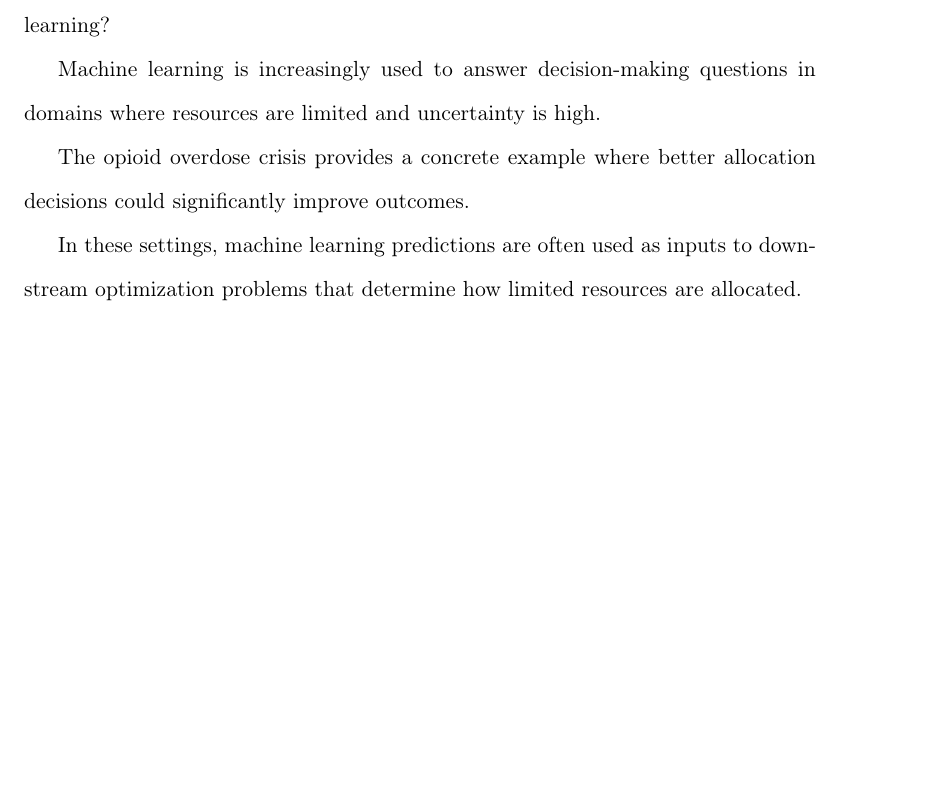
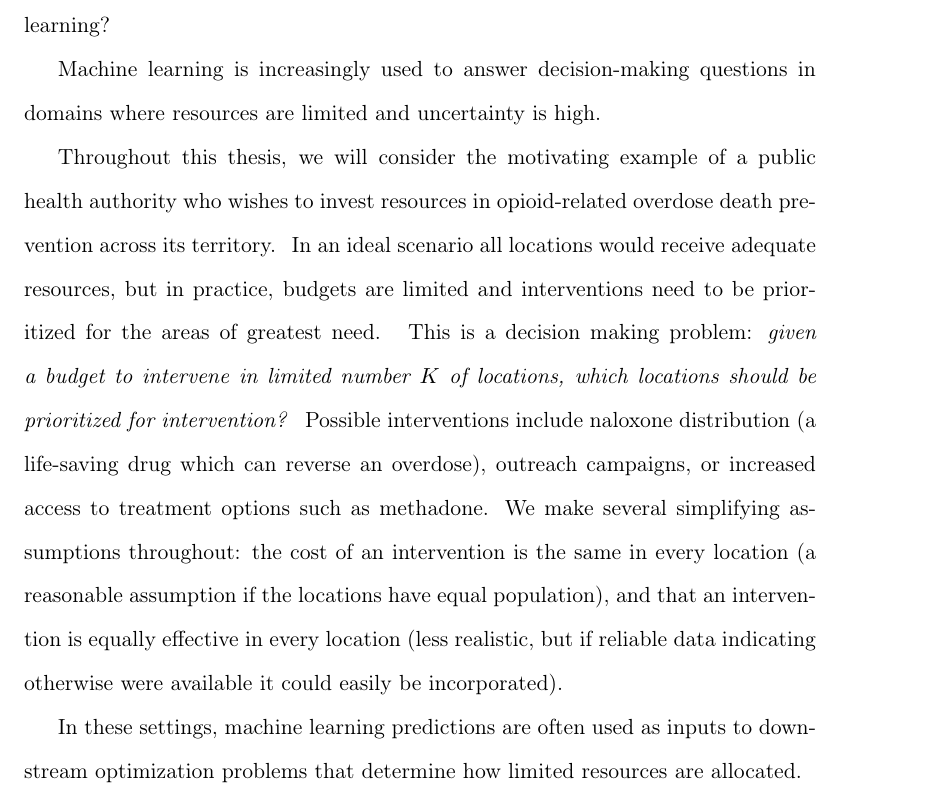
Before and after one commit to kheuton/Thesis, a LaTeX thesis (thesis_main.tex, which reads content/introduction.tex): part of page 16 of 94, cut so that both start at the same text, the shorter picture padded with empty space. Compiled offline with pdfLaTeX.

Commit message:
first paragraph

```diff
--- a/content/introduction.tex
+++ b/content/introduction.tex
@@ -2,10 +2,15 @@
 How can we make better decisions about allocating limited budgets using machine learning?
 
 
-
 Machine learning is increasingly used to answer decision-making questions in domains where resources are limited and uncertainty is high.
 
-The opioid overdose crisis provides a concrete example where better allocation decisions could significantly improve outcomes.
+%The opioid overdose crisis provides a concrete example where better allocation decisions could significantly improve outcomes.
+Throughout this thesis, we will consider the motivating example of a public health authority who wishes to invest resources in opioid-related overdose death prevention across its territory. \
+In an ideal scenario all locations would receive adequate resources, but in practice, budgets are limited and interventions need to be prioritized for the areas of greatest need. \
+This is a decision making problem: \textit{given a budget to intervene in limited number $K$ of locations, which locations should be prioritized for intervention?} \
+Possible interventions include naloxone distribution (a life-saving drug which can reverse an overdose), outreach campaigns, or increased access to treatment options such as methadone.
+We make several simplifying assumptions throughout: the cost of an intervention is the same in every location (a reasonable assumption if the locations have equal population), and that an intervention is equally effective in every location (less realistic, but if reliable data indicating otherwise were available it could easily be incorporated).
+
 
 In these settings, machine learning predictions are often used as inputs to downstream optimization problems that determine how limited resources are allocated.
 
```
Also changed, not shown: content/introduction.tex (4 more changed lines).
